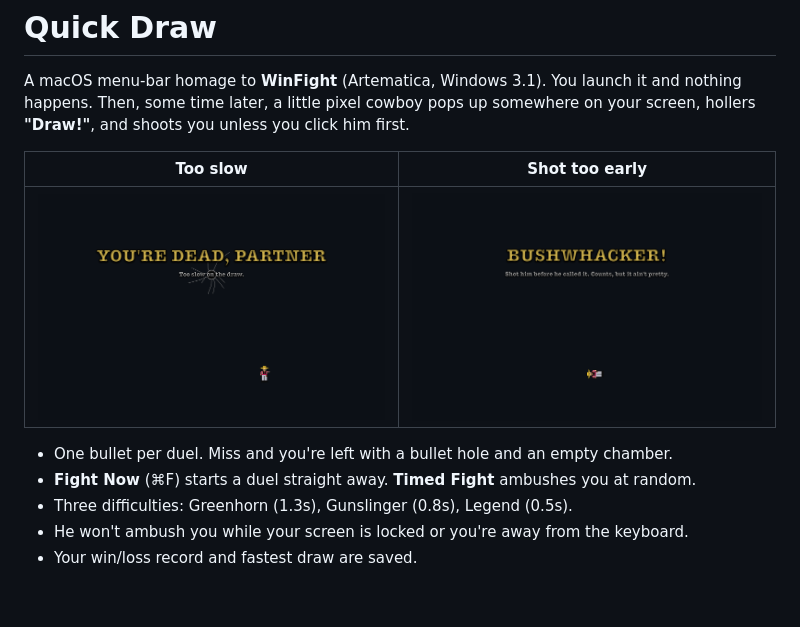
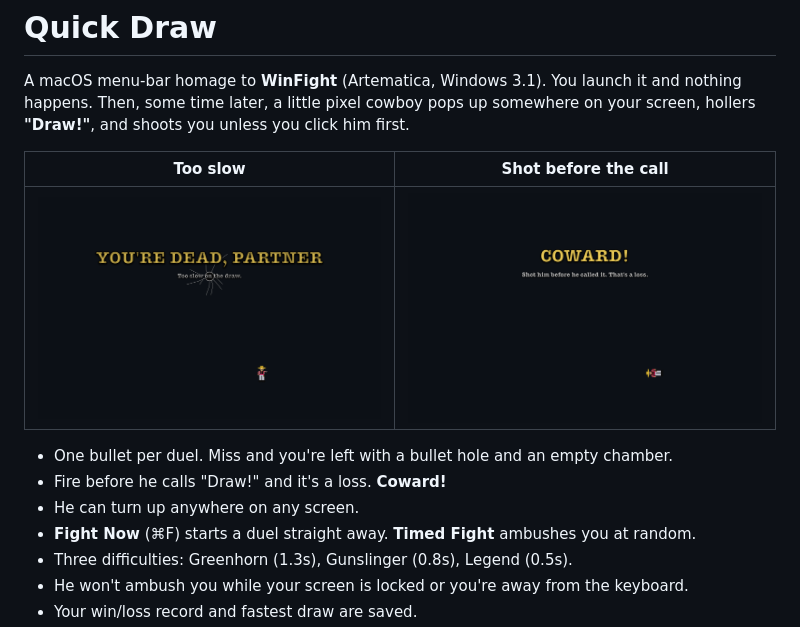
Before and after one commit to adrianocastro/quick-draw, a Markdown page: README.md, the part around the change. Drawn GitHub-style; pictures changed too: docs/bushwhacker.png (deleted), docs/coward.png (added); blank space fills up the shorter version.

Commit message:
Quick Draw 1.1.0
Co-Authored-By: Claude Opus 5.5 <noreply@anthropic.com>

```diff
--- a/README.md
+++ b/README.md
@@ -2,11 +2,13 @@
 
 A macOS menu-bar homage to **WinFight** (Artematica, Windows 3.1). You launch it and nothing happens. Then, some time later, a little pixel cowboy pops up somewhere on your screen, hollers **"Draw!"**, and shoots you unless you click him first.
 
-| Too slow | Shot too early |
+| Too slow | Shot before the call |
 |---|---|
-| ![You're dead, partner](docs/youre-dead.png) | ![Bushwhacker](docs/bushwhacker.png) |
+| ![You're dead, partner](docs/youre-dead.png) | ![Coward](docs/coward.png) |
 
 - One bullet per duel. Miss and you're left with a bullet hole and an empty chamber.
+- Fire before he calls "Draw!" and it's a loss. **Coward!**
+- He can turn up anywhere on any screen.
 - **Fight Now** (⌘F) starts a duel straight away. **Timed Fight** ambushes you at random.
 - Three difficulties: Greenhorn (1.3s), Gunslinger (0.8s), Legend (0.5s).
 - He won't ambush you while your screen is locked or you're away from the keyboard.
```
Also changed, not shown: 2 other files.
